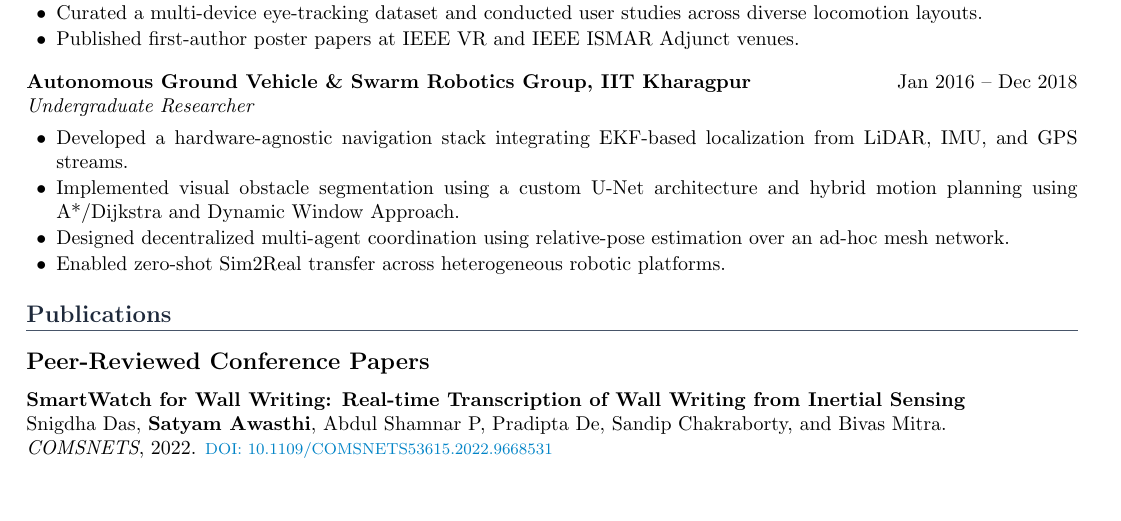
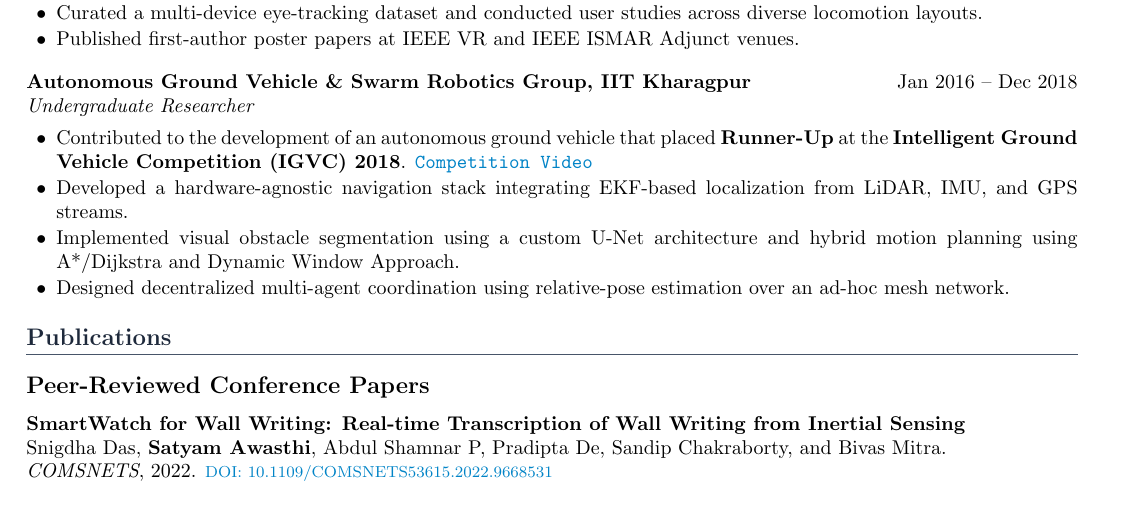
Before and after one commit to satyam-aw/my_cv, a LaTeX document (main.tex): part of page 1 of 3, cut so that both start at the same text. Compiled offline with pdfLaTeX.

Commit message:
IGVC 2018

```diff
--- a/main.tex
+++ b/main.tex
@@ -114,10 +114,10 @@ Advisor: Prof. Tobias H"ollerer, Co-Advisor: Prof. Michael Beyeler
 \textit{Undergraduate Researcher}
 
 \begin{itemize}
+\item Contributed to the development of an autonomous ground vehicle that placed \textbf{Runner-Up} at the \textbf{Intelligent Ground Vehicle Competition (IGVC) 2018}. \href{https://www.youtube.com/watch?v=nu-RGhk0T80&t=1s}{\texttt{Competition Video}}
 \item Developed a hardware-agnostic navigation stack integrating EKF-based localization from LiDAR, IMU, and GPS streams.
 \item Implemented visual obstacle segmentation using a custom U-Net architecture and hybrid motion planning using A*/Dijkstra and Dynamic Window Approach.
 \item Designed decentralized multi-agent coordination using relative-pose estimation over an ad-hoc mesh network.
-\item Enabled zero-shot Sim2Real transfer across heterogeneous robotic platforms.
 \end{itemize}
 
 % ==================== PUBLICATIONS ====================
```
Also changed, not shown: Satyam_Awasthi_CV.pdf, Satyam_Awasthi_CV_Transcripts.pdf, main.pdf, 2 other files.
